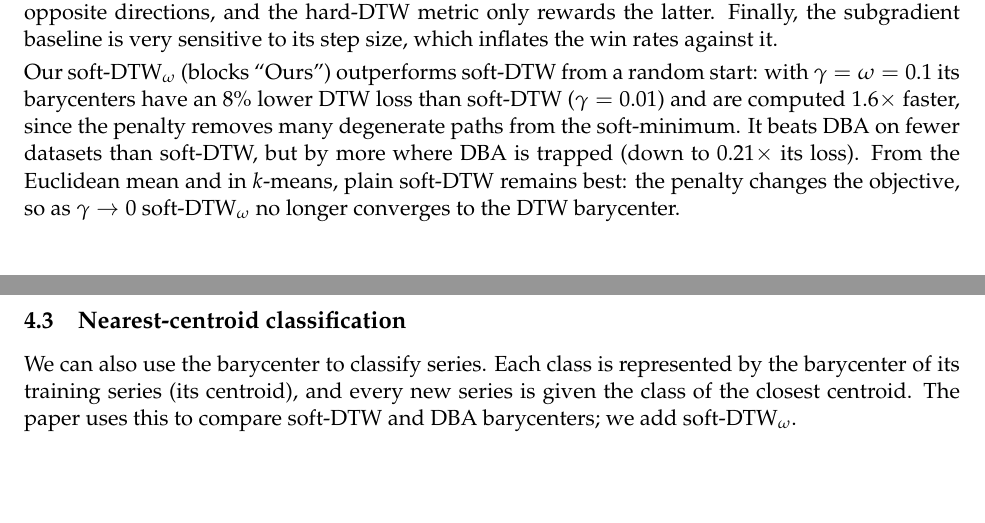
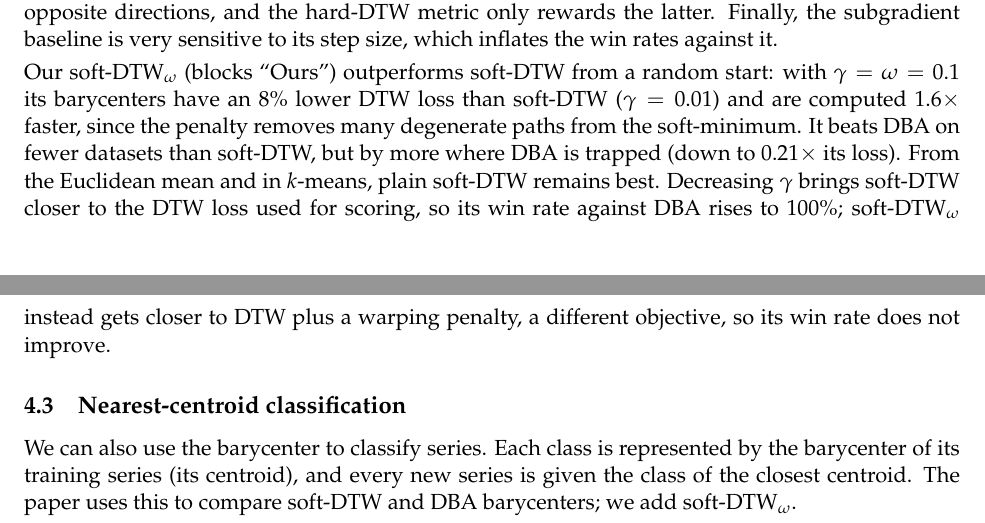
Before and after one commit to PabloAlmendralejo/MVA, a LaTeX document (report/main.tex): two parts of pages 5 and 6 of 10, joined at a grey line, cut so that both start at the same text, the shorter picture padded with empty space. Compiled offline with pdfLaTeX.

Commit message:
4.2: clearer explanation of why soft-DTW_omega does not improve as gamma decreases

```diff
--- a/report/main.tex
+++ b/report/main.tex
@@ -171,7 +171,7 @@ Protocol as in the paper: for each dataset, 10 random draws of 10 series of one
 
 Table~\ref{tab:repro} reproduces the paper's benchmark for barycenters and $k$-means and also adds soft-DTW$_\omega$ to the comparison. For soft-DTW we obtain results similar to the paper's: small $\gamma$ beats DBA almost always, $\gamma=1$ rarely does, and the gap is larger from a random start. For barycenters with a random start the median soft-DTW/DBA loss ratio is $0.86$ ($\gamma=0.01$), down to $0.26$ on Plane ($\gamma=0.1$), where DBA is trapped in a poor local minimum; from the Euclidean mean, which is already a good start, the gain is only $3$--$4\%$ (median ratio $0.97$). For $k$-means the gains shrink further (median ratio $0.97$ for $\gamma\le0.01$). As for the cost, with $\gamma=0.001$ a soft-DTW barycenter takes $14\times$ (and a $k$-means run $16\times$) the time of DBA, because the objective becomes nearly non-smooth and L-BFGS needs many more steps. Conversely, $\gamma=1$ gives visually smooth barycenters and centroids, as in the paper's qualitative figures, which we reproduce in the appendix (Figs.~\ref{fig:bary}--\ref{fig:kmeans}), but losses up to $3\times$ that of DBA, mainly because smoothness and fidelity to DTW pull in opposite directions, and the hard-DTW metric only rewards the latter. Finally, the subgradient baseline is very sensitive to its step size, which inflates the win rates against it.
 
-Our soft-DTW$_\omega$ (blocks ``Ours'') outperforms soft-DTW from a random start: with $\gamma=\omega=0.1$ its barycenters have an $8\%$ lower DTW loss than soft-DTW ($\gamma=0.01$) and are computed $1.6\times$ faster, since the penalty removes many degenerate paths from the soft-minimum. It beats DBA on fewer datasets than soft-DTW, but by more where DBA is trapped (down to $0.21\times$ its loss). From the Euclidean mean and in $k$-means, plain soft-DTW remains best: the penalty changes the objective, so as $\gamma\to0$ soft-DTW$_\omega$ no longer converges to the DTW barycenter.
+Our soft-DTW$_\omega$ (blocks ``Ours'') outperforms soft-DTW from a random start: with $\gamma=\omega=0.1$ its barycenters have an $8\%$ lower DTW loss than soft-DTW ($\gamma=0.01$) and are computed $1.6\times$ faster, since the penalty removes many degenerate paths from the soft-minimum. It beats DBA on fewer datasets than soft-DTW, but by more where DBA is trapped (down to $0.21\times$ its loss). From the Euclidean mean and in $k$-means, plain soft-DTW remains best. Decreasing $\gamma$ brings soft-DTW closer to the DTW loss used for scoring, so its win rate against DBA rises to 100\%; soft-DTW$_\omega$ instead gets closer to DTW plus a warping penalty, a different objective, so its win rate does not improve.
 
 \subsection{Nearest-centroid classification}
 We can also use the barycenter to classify series. Each class is represented by the barycenter of its training series (its centroid), and every new series is given the class of the closest centroid. The paper uses this to compare soft-DTW and DBA barycenters; we add soft-DTW$_\omega$.
```
